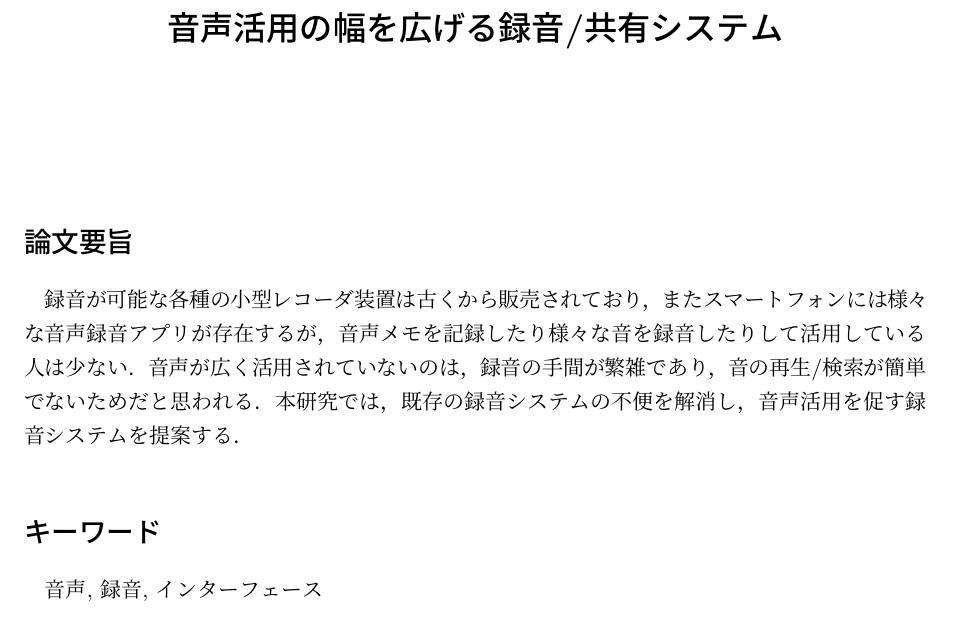
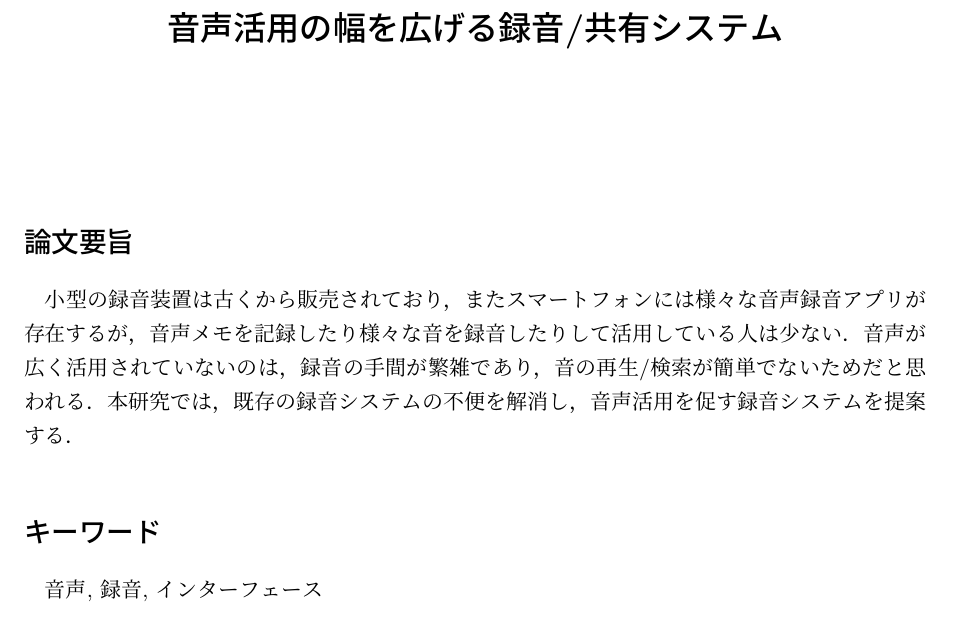
Before and after one commit to isSatake/GraduationThesis, a LaTeX thesis (main.tex, which reads 00_abstract.tex): part of page 2 of 29, cut so that both start at the same text. Compiled offline with pLaTeX and dvipdfmx.

Commit message:
アブスト修正

```diff
--- a/00_abstract.tex
+++ b/00_abstract.tex
@@ -1,9 +1,7 @@
 % 日本語のアブストラクト
 \begin{jabstract}
-録音が可能な各種の小型レコーダ装置は古くから販売されており，またスマートフォンには様々な音声録音アプリが存在するが，
+小型の録音装置は古くから販売されており，またスマートフォンには様々な音声録音アプリが存在するが，
 音声メモを記録したり様々な音を録音したりして活用している人は少ない．
 音声が広く活用されていないのは，録音の手間が繁雑であり，音の再生/検索が簡単でないためだと思われる．
 本研究では，既存の録音システムの不便を解消し，音声活用を促す録音システムを提案する．
 \end{jabstract}
-
-%音声の有用性を提示し，
```
